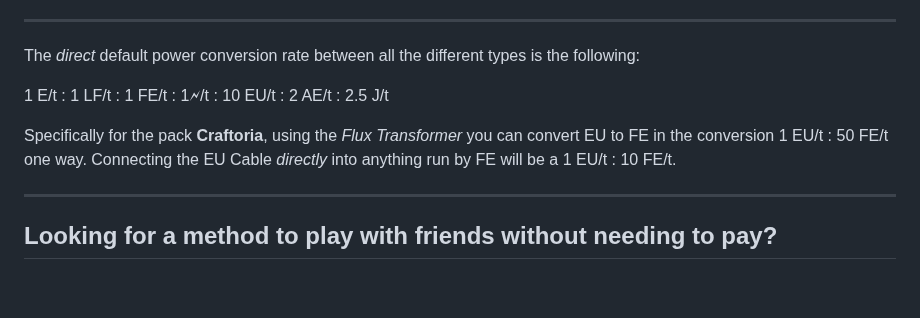
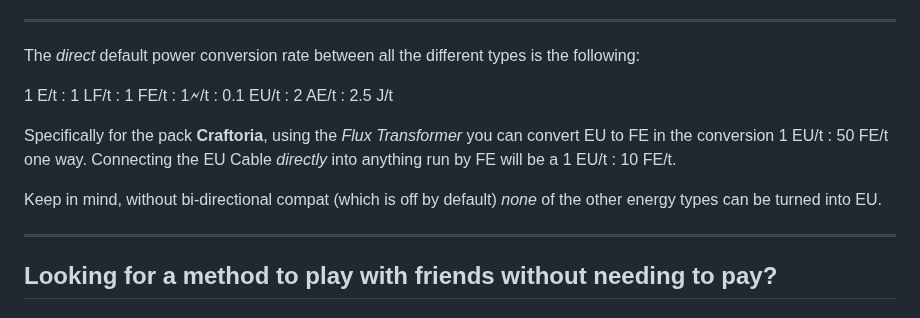
Before and after one commit to Kazuhiko-Gushiken/aoe, a Markdown page: README.md, the part around the change. Drawn GitHub-style; blank space fills up the shorter version.

```diff
--- a/README.md
+++ b/README.md
@@ -69,9 +69,11 @@ The website `craftoria.net` is **not** owned or run by us and we do not affiliat
 
 The *direct* default power conversion rate between all the different types is the following:
 
-1 E/t  : 1 LF/t :  1 FE/t : 1🗲/t : 10 EU/t : 2 AE/t : 2.5 J/t
+1 E/t  : 1 LF/t :  1 FE/t : 1🗲/t : 0.1 EU/t : 2 AE/t : 2.5 J/t
 
 Specifically for the pack **Craftoria**, using the *Flux Transformer* you can convert EU to FE in the conversion 1 EU/t : 50 FE/t one way. Connecting the EU Cable *directly* into anything run by FE will be a 1 EU/t : 10 FE/t.
+
+Keep in mind, without bi-directional compat (which is off by default) *none* of the other energy types can be turned into EU.
 
 <hr/>
 
```
